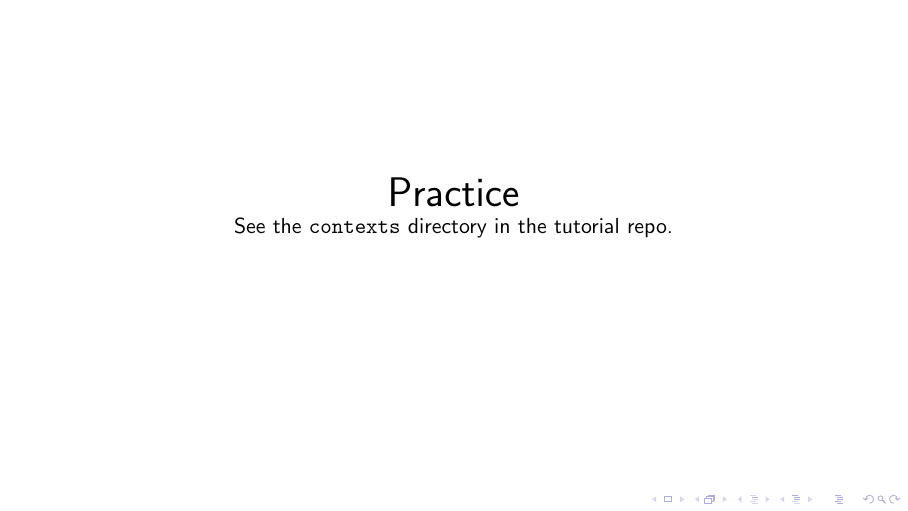
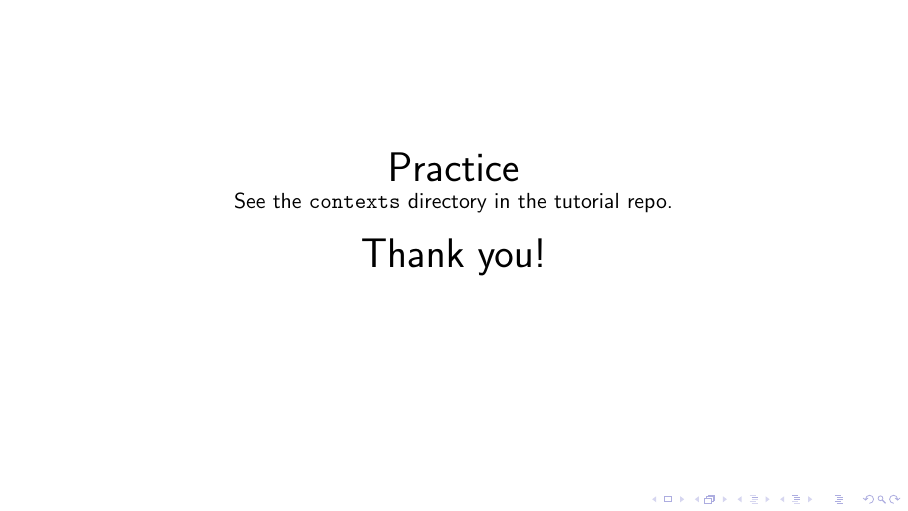
Before and after one commit to tclark/dunder-guided-tour, LaTeX slides (.tex/slides.tex): page 49 of 49. Compiled offline with pdfLaTeX.

Commit message:
tweaked slides

```diff
--- a/.tex/slides.tex
+++ b/.tex/slides.tex
@@ -753,6 +753,8 @@ Some notes:
    \centerline{\huge Practice}
    \centerline{See the \texttt{contexts} directory in the tutorial repo.}
 
+   \bigbreak
+   \centerline{\huge Thank you!}
    \end{frame}
 
 
```
Also changed, not shown: slides.pdf.
